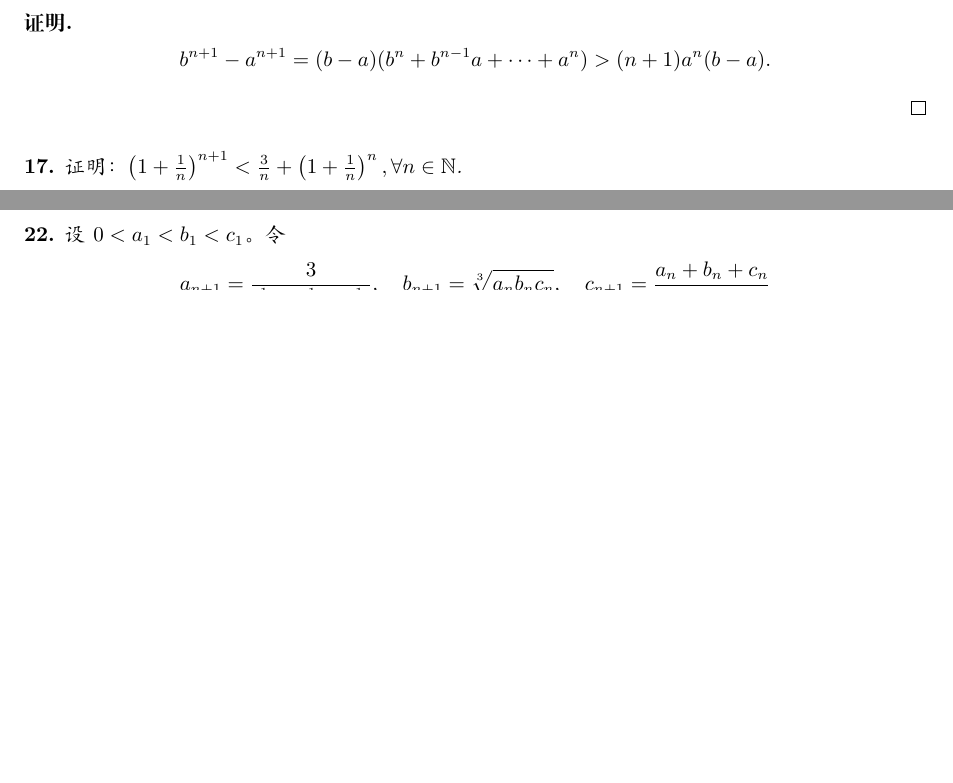
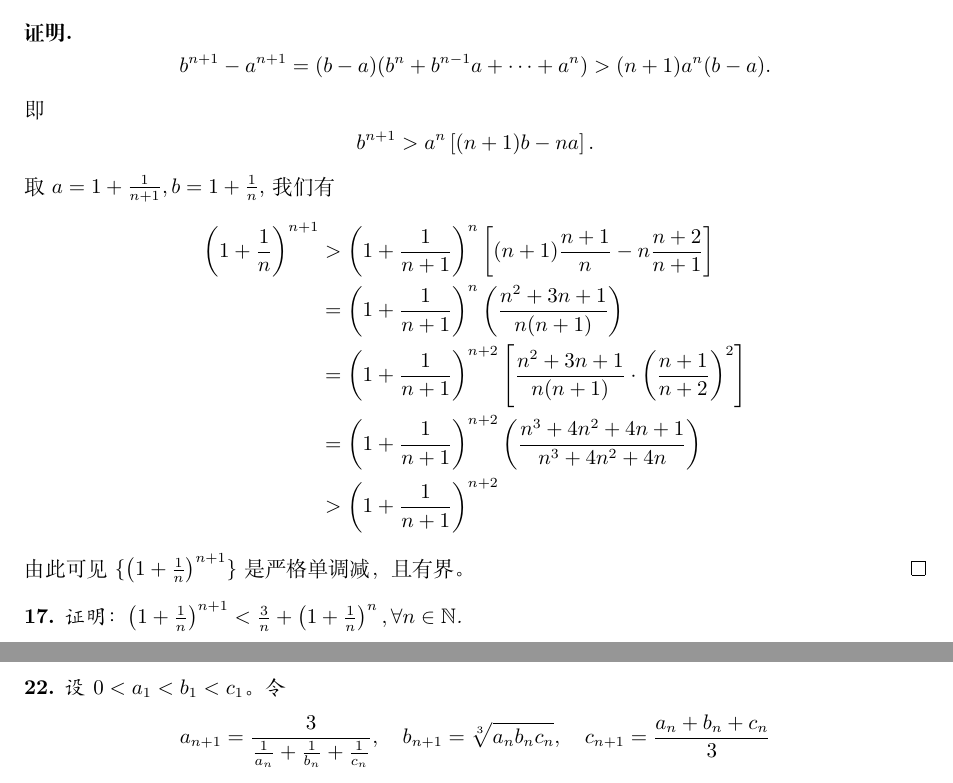
Before and after one commit to yongzheng-1/math, a LaTeX book (math_analysis/math_analysis.tex): two parts of pages 26 and 28 of 35 before the commit and two parts of pages 27 and 29 of 35 after it, joined at a grey line, cut so that both start at the same text, the shorter picture padded with empty space. Compiled offline with XeLaTeX.

Commit message:
cauchy 3

```diff
--- a/math_analysis/math_analysis.tex
+++ b/math_analysis/math_analysis.tex
@@ -1026,6 +1046,18 @@ $$\left(1+\frac{1}{2n}\right)^n \leq 2\Rightarrow \left(1+\frac{1}{2n}\right)^{2
 \end{example}
 \begin{proof}
 $$b^{n+1}-a^{n+1}=(b-a)(b^{n}+b^{n-1}a+\cdots+a^n) > (n+1)a^n(b-a).$$
+即$$b^{n+1}> a^n\left[(n+1)b-na\right].$$
+取$a=1+\frac{1}{n+1}, b = 1+\frac{1}{n}$,我们有
+\begin{equation*}
+\begin{split}
+\left(1+\frac{1}{n}\right)^{n+1} &> \left(1+\frac{1}{n+1}\right)^n\left[(n+1)\frac{n+1}{n}-n\frac{n+2}{n+1}\right]\\
+&=\left(1+\frac{1}{n+1}\right)^n\left(\frac{n^2+3n+1}{n(n+1)}\right)\\
+&=\left(1+\frac{1}{n+1}\right)^{n+2}\left[\frac{n^2+3n+1}{n(n+1)}\cdot\left(\frac{n+1}{n+2}\right)^2\right]\\
+&=\left(1+\frac{1}{n+1}\right)^{n+2}\left(\frac{n^3+4n^2+4n+1}{n^3+4n^2+4n}\right)\\
+&>\left(1+\frac{1}{n+1}\right)^{n+2}
+\end{split}
+\end{equation*}
+由此可见$\{\left(1+\frac{1}{n}\right)^{n+1}\}$是严格单调减，且有界。
 \end{proof}
 %%%%%%%%%%%%%%%%%%%%%%%%
 \begin{example}
```
Also changed, not shown: math_analysis/math_analysis.pdf, math_analysis/math_analysis.tex (24 more changed lines), 5 other files.
